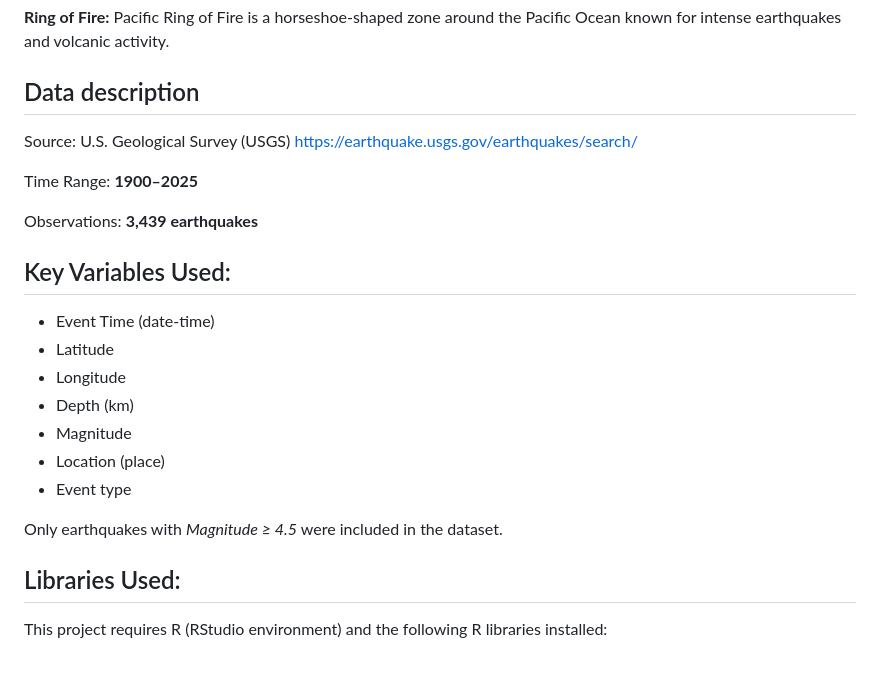
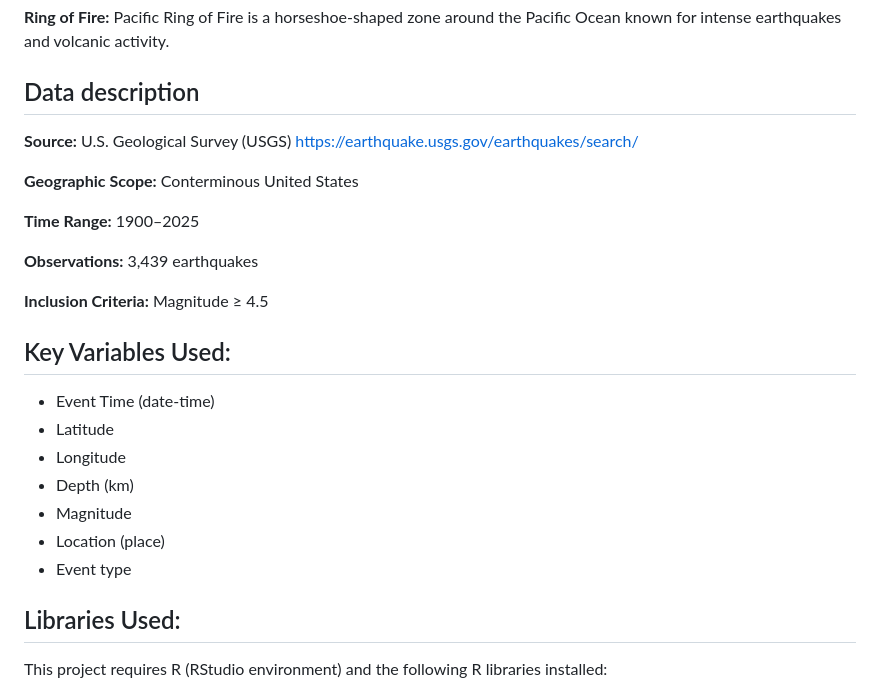
Before and after one commit to sualehalam/Analyzing-Earthquake-Trends-US-1900-2025-, a Markdown page: README.md, the part around the change. Rendered like a GitHub page; blank space fills up the shorter version.

Commit message:
Revise data description and add geographic scope
Updated data description and formatting in README.md.

```diff
--- a/README.md
+++ b/README.md
@@ -9,12 +9,16 @@ This repository contains the final project for **STAT 651 (Data Visualization)**
 **Ring of Fire:** Pacific Ring of Fire is a horseshoe-shaped zone around the Pacific Ocean known for intense earthquakes and volcanic activity.
 
 ## Data description
-Source: U.S. Geological Survey (USGS) https://earthquake.usgs.gov/earthquakes/search/
 
-Time Range: **1900–2025**
+**Source:** U.S. Geological Survey (USGS)  https://earthquake.usgs.gov/earthquakes/search/
 
+**Geographic Scope:** Conterminous United States
 
-  Observations: **3,439 earthquakes**
+**Time Range:** 1900–2025
+
+**Observations:** 3,439 earthquakes
+
+**Inclusion Criteria:** Magnitude ≥ 4.5
 
 ## Key Variables Used:
 
@@ -25,8 +29,6 @@ Time Range: **1900–2025**
 * Magnitude
 * Location (place)
 * Event type
-
-Only earthquakes with _Magnitude ≥ 4.5_ were included in the dataset.
 
 ## Libraries Used:
 
```
